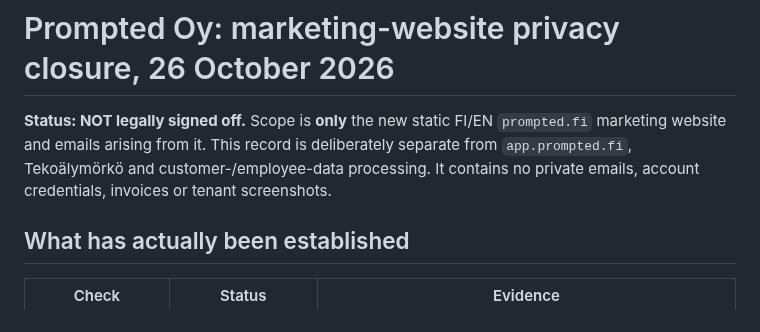
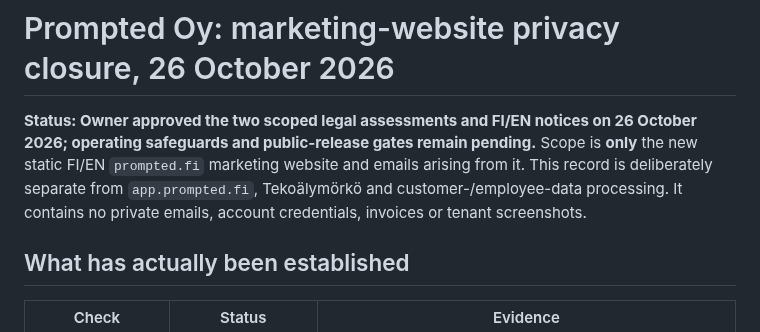
Before and after one commit to jajja3890/prompted-site, a Markdown page: PRIVACY_FINAL_SIGNOFF_2026-10-26.md, the part around the change. Rendered like a GitHub page.

Commit message:
docs(privacy): update summary to acknowledge founder's explicit privacy content approval

```diff
--- a/PRIVACY_FINAL_SIGNOFF_2026-10-26.md
+++ b/PRIVACY_FINAL_SIGNOFF_2026-10-26.md
@@ -1,6 +1,6 @@
 # Prompted Oy: marketing-website privacy closure, 26 October 2026
 
-**Status: NOT legally signed off.** Scope is **only** the new static FI/EN `prompted.fi` marketing website and emails arising from it. This record is deliberately separate from `app.prompted.fi`, Tekoälymörkö and customer-/employee-data processing. It contains no private emails, account credentials, invoices or tenant screenshots.
+**Status: Owner approved the two scoped legal assessments and FI/EN notices on 26 October 2026; operating safeguards and public-release gates remain pending.** Scope is **only** the new static FI/EN `prompted.fi` marketing website and emails arising from it. This record is deliberately separate from `app.prompted.fi`, Tekoälymörkö and customer-/employee-data processing. It contains no private emails, account credentials, invoices or tenant screenshots.
 
 ## What has actually been established
 
```
